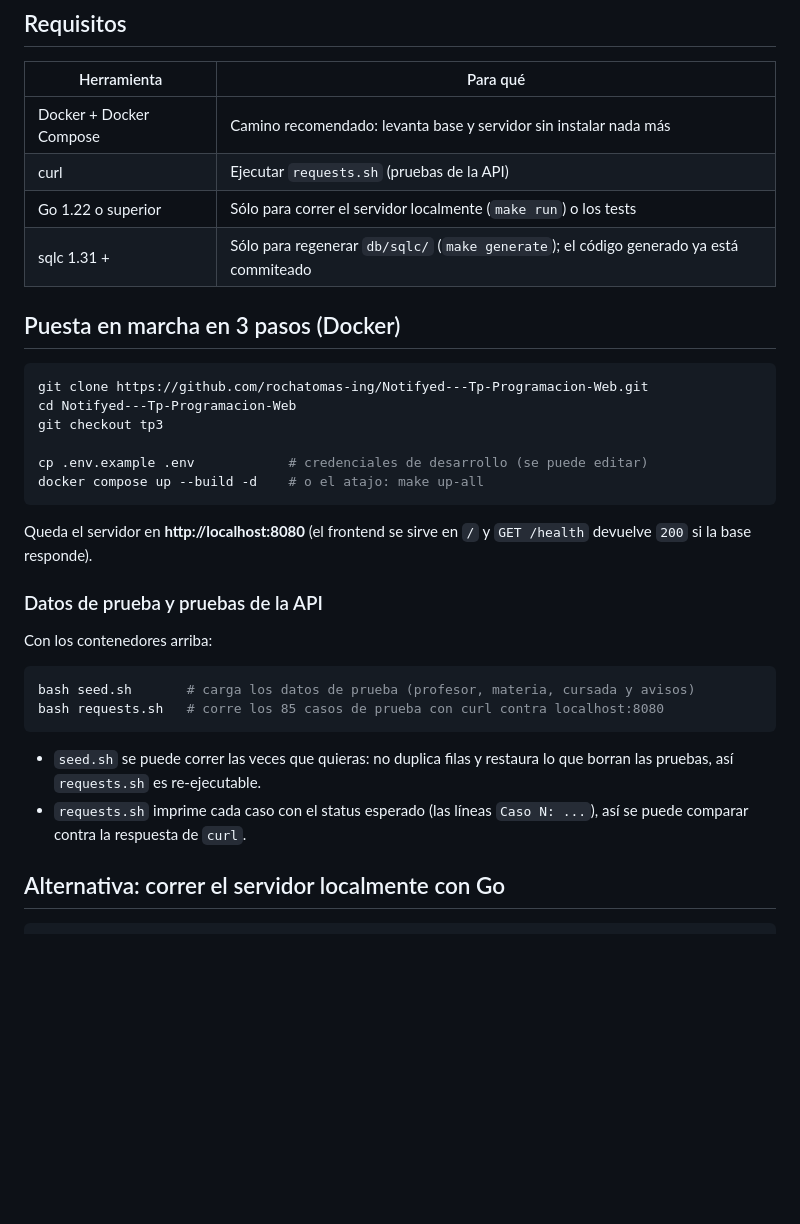
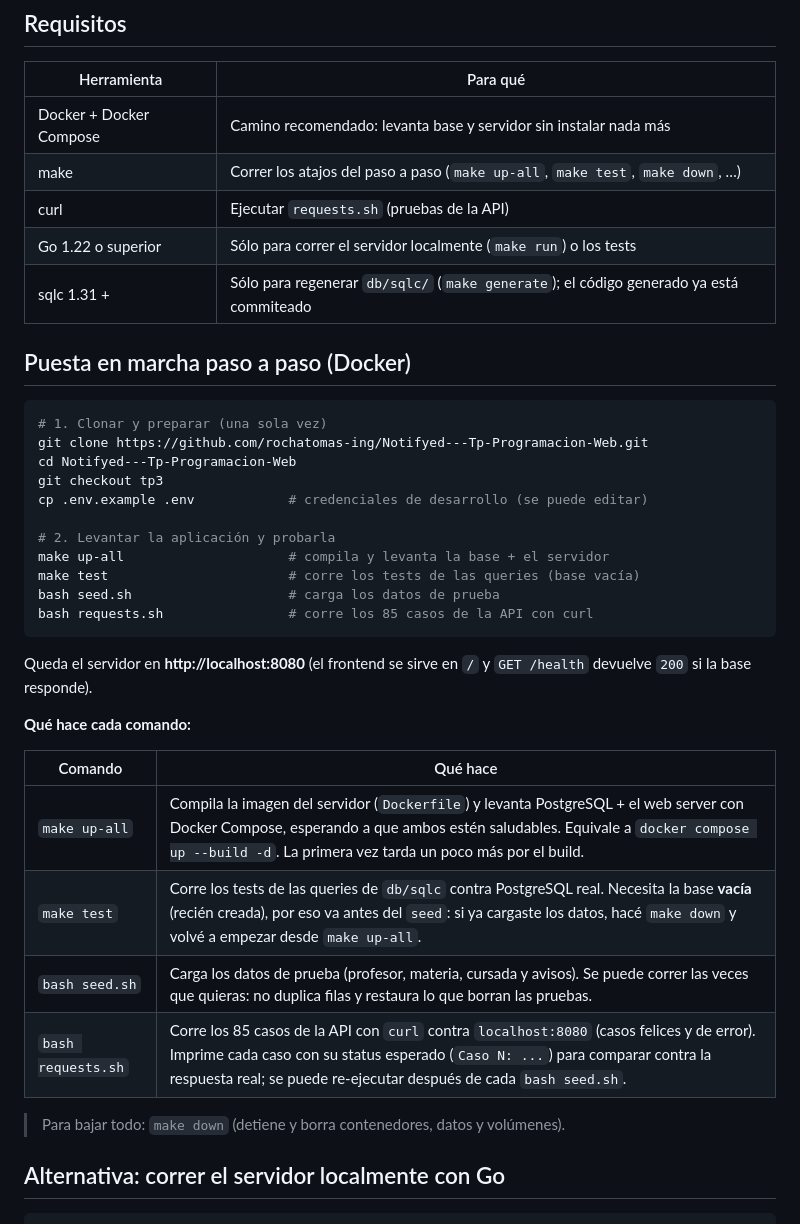
Before and after one commit to rochatomas-ing/Notifyed---Tp-Programacion-Web, a Markdown page: README.md, the part around the change. Rendered like a GitHub page; blank space fills up the shorter version.

Commit message:
docs(readme): paso a paso con make up-all, make test, seed y requests
Explica qué hace cada comando y deja el flujo Docker en manos del Makefile (make agregado a los requisitos).

````diff
--- a/README.md
+++ b/README.md
@@ -15,37 +15,40 @@ servido por el mismo servidor.
 | Herramienta | Para qué |
 | --- | --- |
 | Docker + Docker Compose | Camino recomendado: levanta base y servidor sin instalar nada más |
+| make | Correr los atajos del paso a paso (`make up-all`, `make test`, `make down`, …) |
 | curl | Ejecutar `requests.sh` (pruebas de la API) |
 | Go 1.22 o superior | Sólo para correr el servidor localmente (`make run`) o los tests |
 | sqlc 1.31 + | Sólo para regenerar `db/sqlc/` (`make generate`); el código generado ya está commiteado |
 
-## Puesta en marcha en 3 pasos (Docker)
+## Puesta en marcha paso a paso (Docker)
 
 ```bash
+# 1. Clonar y preparar (una sola vez)
 git clone https://github.com/rochatomas-ing/Notifyed---Tp-Programacion-Web.git
 cd Notifyed---Tp-Programacion-Web
 git checkout tp3
+cp .env.example .env            # credenciales de desarrollo (se puede editar)
 
-cp .env.example .env            # credenciales de desarrollo (se puede editar)
-docker compose up --build -d    # o el atajo: make up-all
+# 2. Levantar la aplicación y probarla
+make up-all                     # compila y levanta la base + el servidor
+make test                       # corre los tests de las queries (base vacía)
+bash seed.sh                    # carga los datos de prueba
+bash requests.sh                # corre los 85 casos de la API con curl
 ```
 
 Queda el servidor en **http://localhost:8080** (el frontend se sirve en `/` y
 `GET /health` devuelve `200` si la base responde).
 
-### Datos de prueba y pruebas de la API
+**Qué hace cada comando:**
 
-Con los contenedores arriba:
+| Comando | Qué hace |
+| --- | --- |
+| `make up-all` | Compila la imagen del servidor (`Dockerfile`) y levanta PostgreSQL + el web server con Docker Compose, esperando a que ambos estén saludables. Equivale a `docker compose up --build -d`. La primera vez tarda un poco más por el build. |
+| `make test` | Corre los tests de las queries de `db/sqlc` contra PostgreSQL real. Necesita la base **vacía** (recién creada), por eso va antes del `seed`: si ya cargaste los datos, hacé `make down` y volvé a empezar desde `make up-all`. |
+| `bash seed.sh` | Carga los datos de prueba (profesor, materia, cursada y avisos). Se puede correr las veces que quieras: no duplica filas y restaura lo que borran las pruebas. |
+| `bash requests.sh` | Corre los 85 casos de la API con `curl` contra `localhost:8080` (casos felices y de error). Imprime cada caso con su status esperado (`Caso N: ...`) para comparar contra la respuesta real; se puede re-ejecutar después de cada `bash seed.sh`. |
 
-```bash
-bash seed.sh       # carga los datos de prueba (profesor, materia, cursada y avisos)
-bash requests.sh   # corre los 85 casos de prueba con curl contra localhost:8080
-```
-
-- `seed.sh` se puede correr las veces que quieras: no duplica filas y restaura lo
-  que borran las pruebas, así `requests.sh` es re-ejecutable.
-- `requests.sh` imprime cada caso con el status esperado (las líneas `Caso N: ...`),
-  así se puede comparar contra la respuesta de `curl`.
+> Para bajar todo: `make down` (detiene y borra contenedores, datos y volúmenes).
 
 ## Alternativa: correr el servidor localmente con Go
 
````
